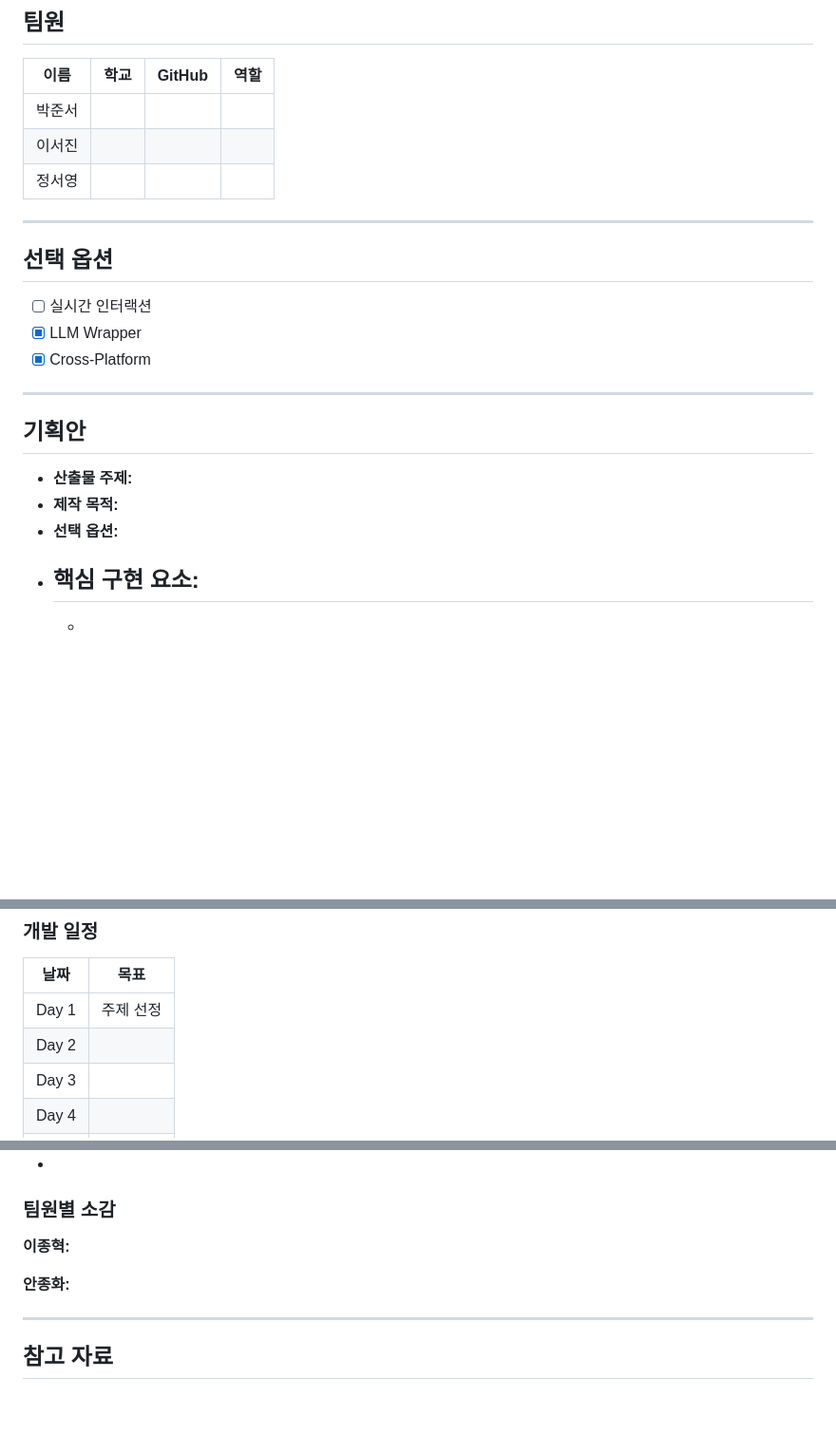
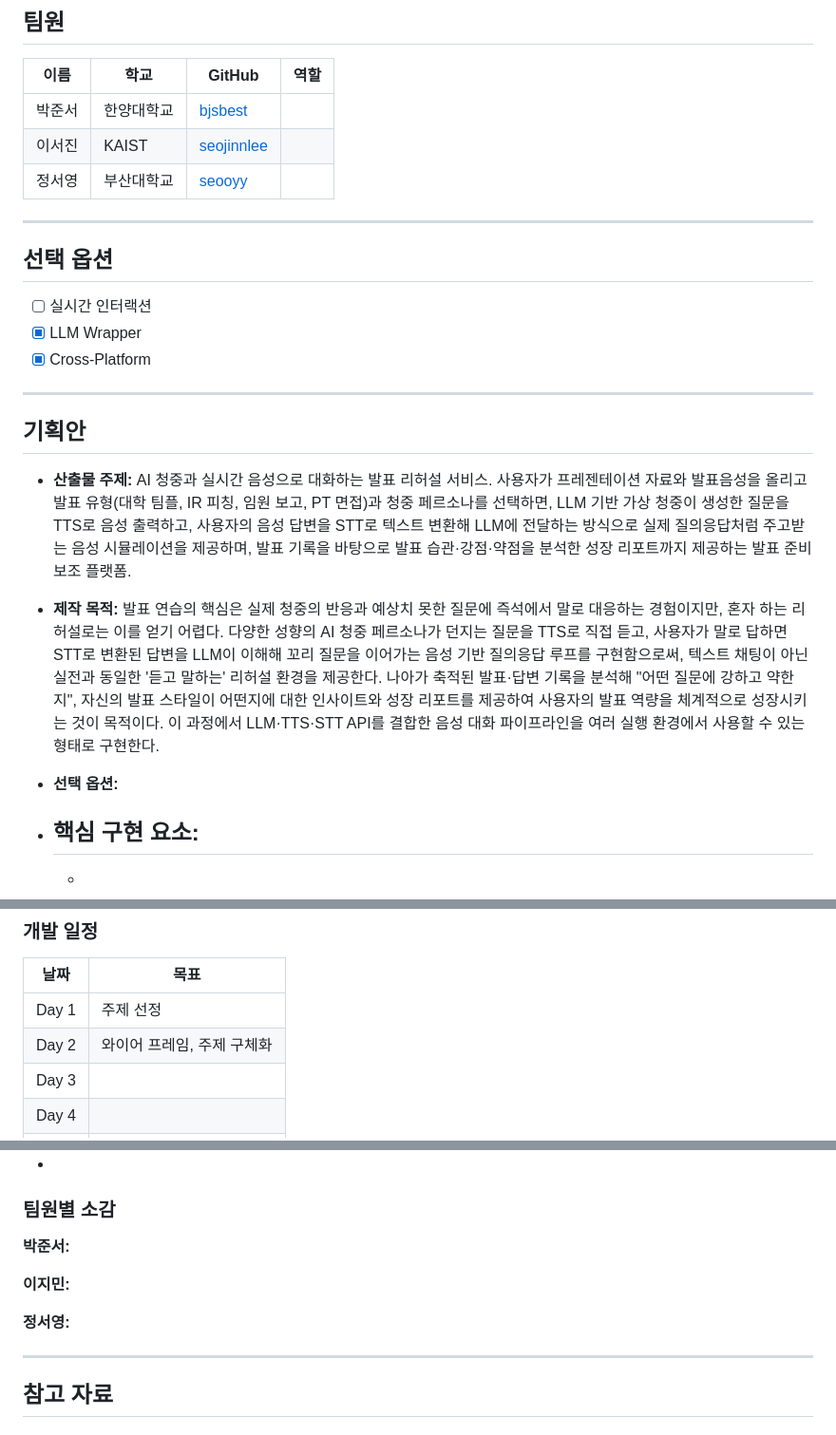
Before and after one commit to madcamp-official/26s-w2-c1-02, a Markdown page: README.md, 3 parts joined by grey strips. Shown at 95% size. Rendered like a GitHub page; blank space fills up the shorter version.

Commit message:
산출물 주제, 제작 목적 작성

```diff
--- a/README.md
+++ b/README.md
@@ -22,9 +22,9 @@
 
 | 이름 | 학교 | GitHub | 역할 |
 |---|---|---|---|
-| 박준서 |  |  |  |
-| 이서진 |  |  |  |
-| 정서영 |  |  |  |
+| 박준서 | 한양대학교 | [bjsbest](https://github.com/bjsbest) |  |
+| 이서진 | KAIST | [seojinnlee](https://github.com/seojinnlee) |  |
+| 정서영 | 부산대학교 | [seooyy](https://github.com/seooyy) |  |
 
 ---
 
@@ -39,8 +39,13 @@
 ## 기획안
 
 - **산출물 주제:**
+AI 청중과 실시간 음성으로 대화하는 발표 리허설 서비스. 사용자가 프레젠테이션 자료와 발표음성을 올리고 발표 유형(대학 팀플, IR 피칭, 임원 보고, PT 면접)과 청중 페르소나를 선택하면, LLM 기반 가상 청중이 생성한 질문을 TTS로 음성 출력하고, 사용자의 음성 답변을 STT로 텍스트 변환해 LLM에 전달하는 방식으로 실제 질의응답처럼 주고받는 음성 시뮬레이션을 제공하며, 발표 기록을 바탕으로 발표 습관·강점·약점을 분석한 성장 리포트까지 제공하는 발표 준비 보조 플랫폼.
+
 - **제작 목적:**
+발표 연습의 핵심은 실제 청중의 반응과 예상치 못한 질문에 즉석에서 말로 대응하는 경험이지만, 혼자 하는 리허설로는 이를 얻기 어렵다. 다양한 성향의 AI 청중 페르소나가 던지는 질문을 TTS로 직접 듣고, 사용자가 말로 답하면 STT로 변환된 답변을 LLM이 이해해 꼬리 질문을 이어가는 음성 기반 질의응답 루프를 구현함으로써, 텍스트 채팅이 아닌 실전과 동일한 '듣고 말하는' 리허설 환경을 제공한다. 나아가 축적된 발표·답변 기록을 분석해 "어떤 질문에 강하고 약한지", 자신의 발표 스타일이 어떤지에 대한 인사이트와 성장 리포트를 제공하여 사용자의 발표 역량을 체계적으로 성장시키는 것이 목적이다. 이 과정에서 LLM·TTS·STT API를 결합한 음성 대화 파이프라인을 여러 실행 환경에서 사용할 수 있는 형태로 구현한다.
+
 - **선택 옵션:**
+
 - **핵심 구현 요소:**
   -
   -
@@ -53,7 +58,7 @@
 | 날짜 | 목표 |
 |---|---|
 | Day 1 | 주제 선정 |
-| Day 2 |  |
+| Day 2 | 와이어 프레임, 주제 구체화  |
 | Day 3 |  |
 | Day 4 |  |
 | Day 5 |  |
@@ -155,11 +160,15 @@ npm run dev   # 또는 python main.py 등
 
 ### 팀원별 소감
 
-**이종혁:**
+**박준서:**
 
 >
 
-**안종화:**
+**이지민:**
+
+>
+
+**정서영:**
 
 >
 
```
